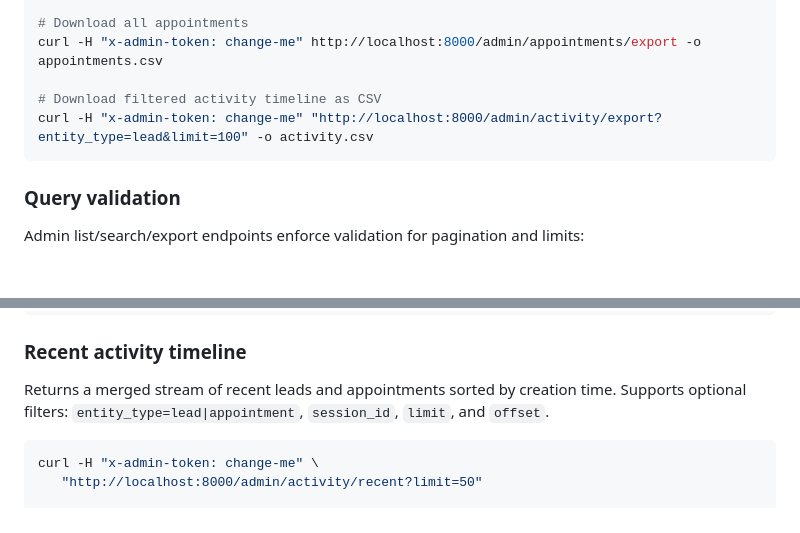
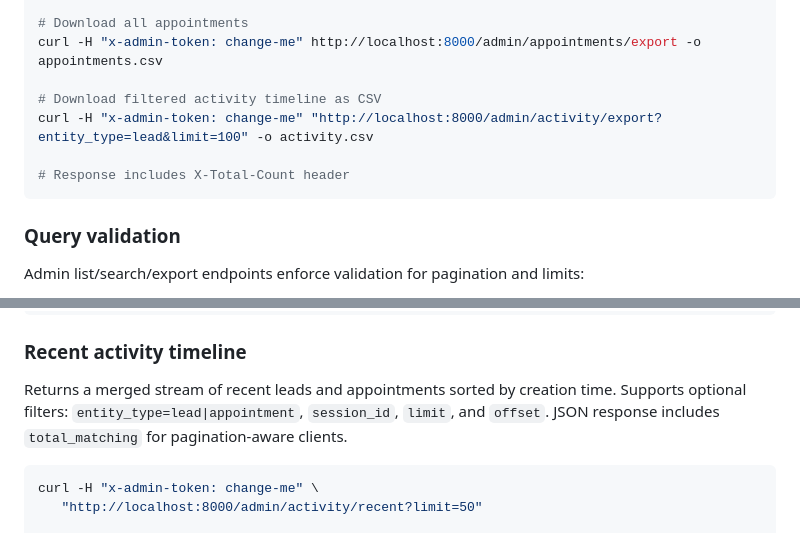
Before and after one commit to KhlanMyk/AI-Agents, a Markdown page: README.md, 2 parts joined by grey strips. GitHub-like rendering; blank space fills up the shorter version.

Commit message:
docs: note total matching metadata for activity endpoints

````diff
--- a/README.md
+++ b/README.md
@@ -72,6 +72,8 @@ curl -H "x-admin-token: change-me" http://localhost:8000/admin/appointments/expo
 
 # Download filtered activity timeline as CSV
 curl -H "x-admin-token: change-me" "http://localhost:8000/admin/activity/export?entity_type=lead&limit=100" -o activity.csv
+
+# Response includes X-Total-Count header
 ```
 
 ### Query validation
@@ -101,6 +103,7 @@ curl -H "x-admin-token: change-me" \
 
 Returns a merged stream of recent leads and appointments sorted by creation time.
 Supports optional filters: `entity_type=lead|appointment`, `session_id`, `limit`, and `offset`.
+JSON response includes `total_matching` for pagination-aware clients.
 
 ```sh
 curl -H "x-admin-token: change-me" \
````
